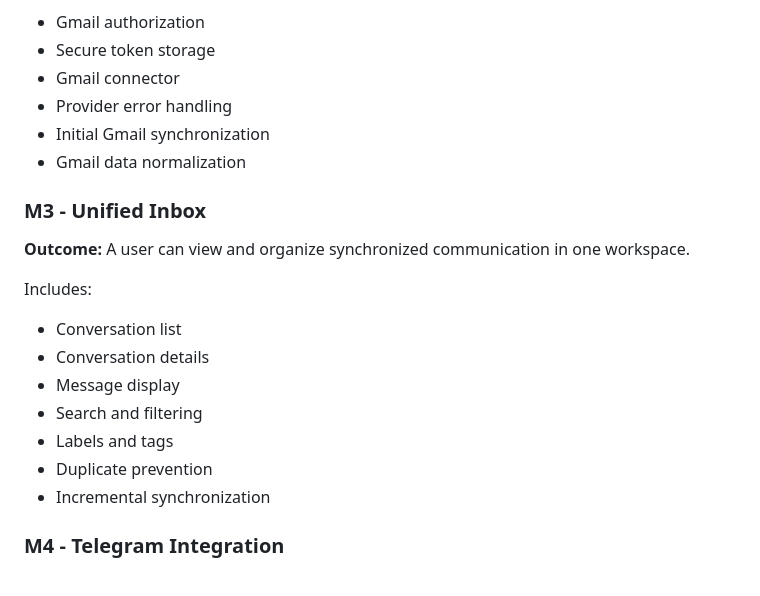
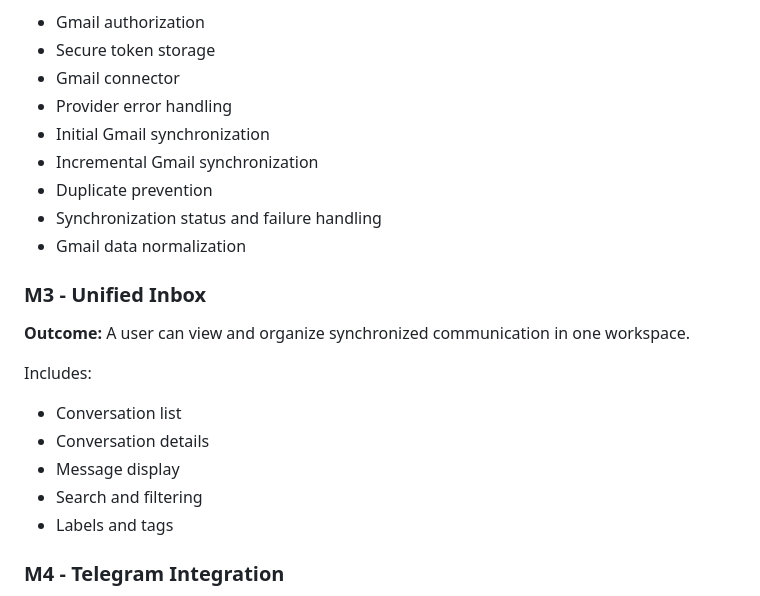
Before and after one commit to Farhad-Valizadegan/Web-OmniDesk, a Markdown page: docs/project-management/milestones.md, the part around the change. Rendered like a GitHub page.

Commit message:
docs: align milestone capability ownership

```diff
--- a/docs/project-management/milestones.md
+++ b/docs/project-management/milestones.md
@@ -59,6 +59,9 @@ Includes:
 - Gmail connector
 - Provider error handling
 - Initial Gmail synchronization
+- Incremental Gmail synchronization
+- Duplicate prevention
+- Synchronization status and failure handling
 - Gmail data normalization
 
 ### M3 - Unified Inbox
@@ -72,8 +75,6 @@ Includes:
 - Message display
 - Search and filtering
 - Labels and tags
-- Duplicate prevention
-- Incremental synchronization
 
 ### M4 - Telegram Integration
 
```
